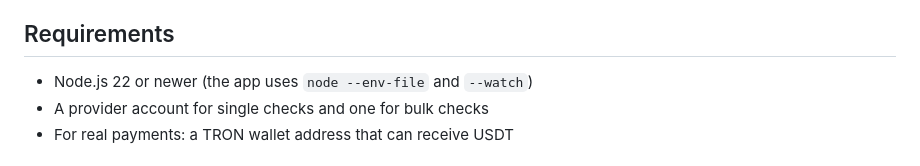
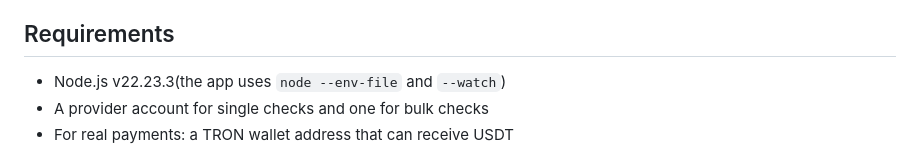
Before and after one commit to 502ermira/mail-checker, a Markdown page: README.md, the part around the change. GitHub-like rendering.

Commit message:
Change version in read me

```diff
--- a/README.md
+++ b/README.md
@@ -16,7 +16,7 @@ Everything that talks to the verification providers runs on the server. The brow
 
 ## Requirements
 
-- Node.js 22 or newer (the app uses `node --env-file` and `--watch`)
+- Node.js v22.23.3(the app uses `node --env-file` and `--watch`)
 - A provider account for single checks and one for bulk checks
 - For real payments: a TRON wallet address that can receive USDT
 
```
